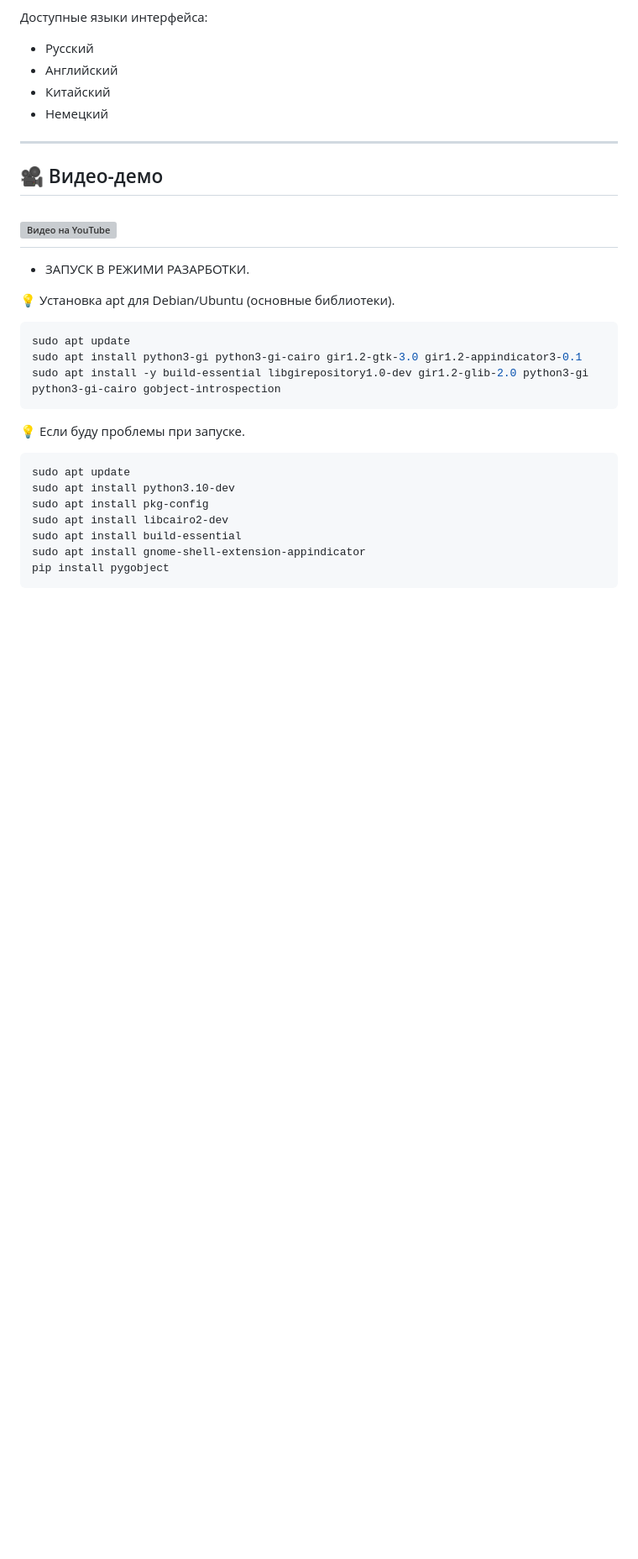
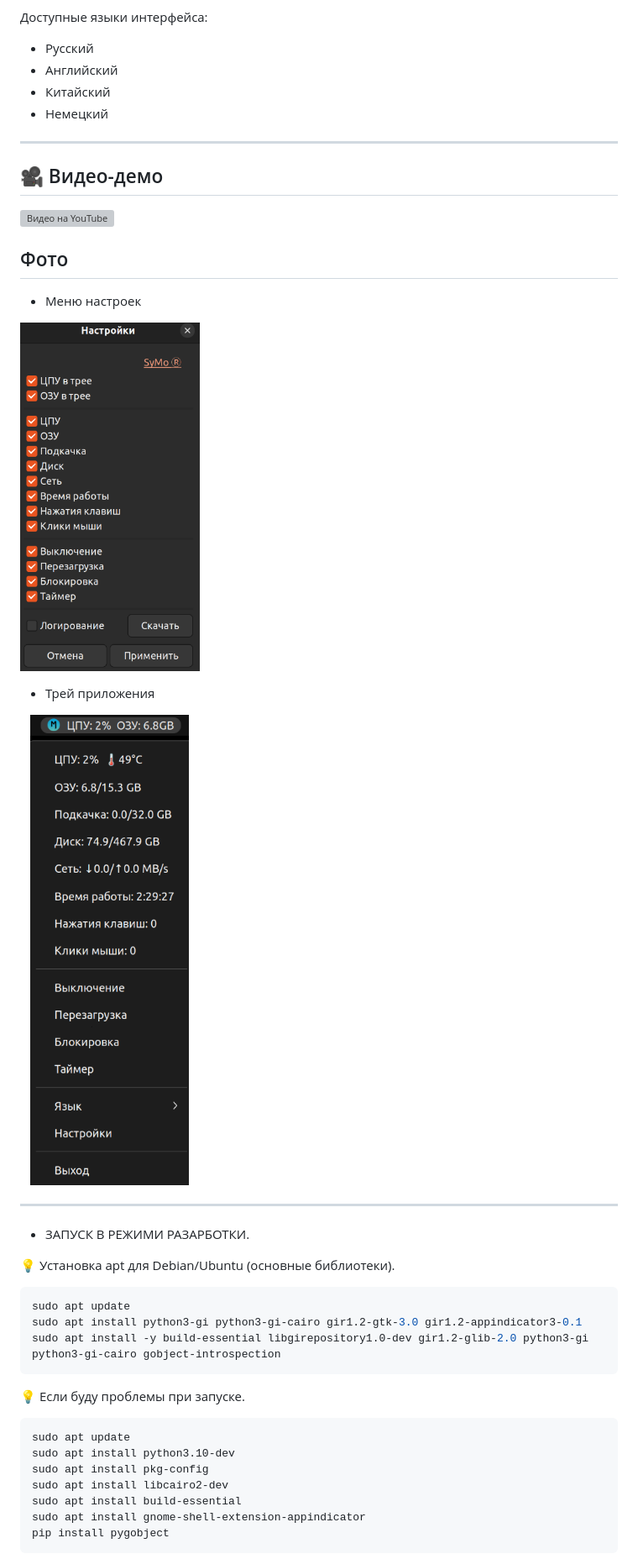
Before and after one commit to OlegEgoism/SyMo, a Markdown page: README.md, the part around the change. Shown at 84% size. Drawn GitHub-style; pictures changed too: photo1.png (added), photo2.png (added); blank space fills up the shorter version; grey boxes are pictures that could not be loaded.

```diff
--- a/README.md
+++ b/README.md
@@ -31,9 +31,21 @@
 
 ---------------------------------------------------------------------------------
 🎥 Видео-демо
---
+-
 [![Видео на YouTube](https://img.youtube.com/vi/eNh-yalHPO0/0.jpg)](https://www.youtube.com/watch?v=eNh-yalHPO0)
+
+Фото
+-
+- <p>Меню настроек</p>
+<img src="photo2.png" width="30%" />
+
+
+- <p>Трей приложения</p>
+<img src="photo1.png" width="30%" />
+
 ---------------------------------------------------------------------------------
+
+
 
 -  ЗАПУСК В РЕЖИМИ РАЗАРБОТКИ.
 
```
